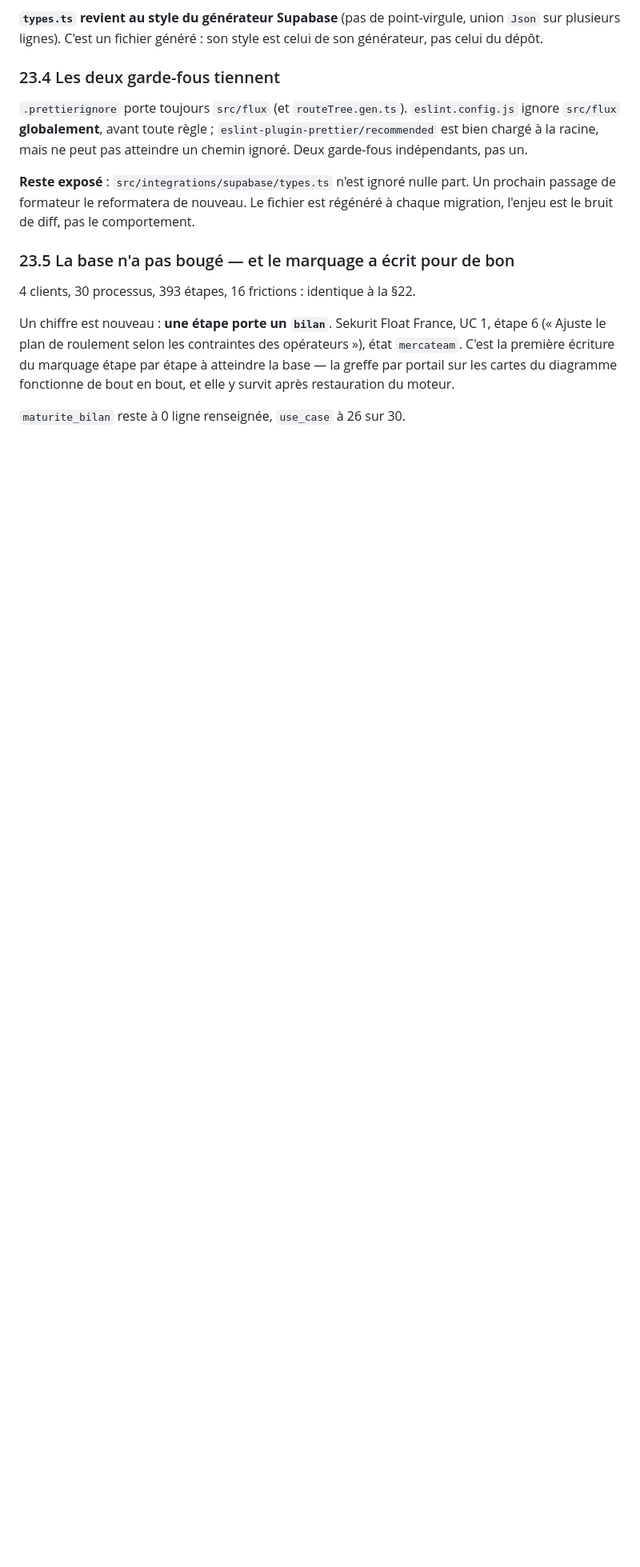
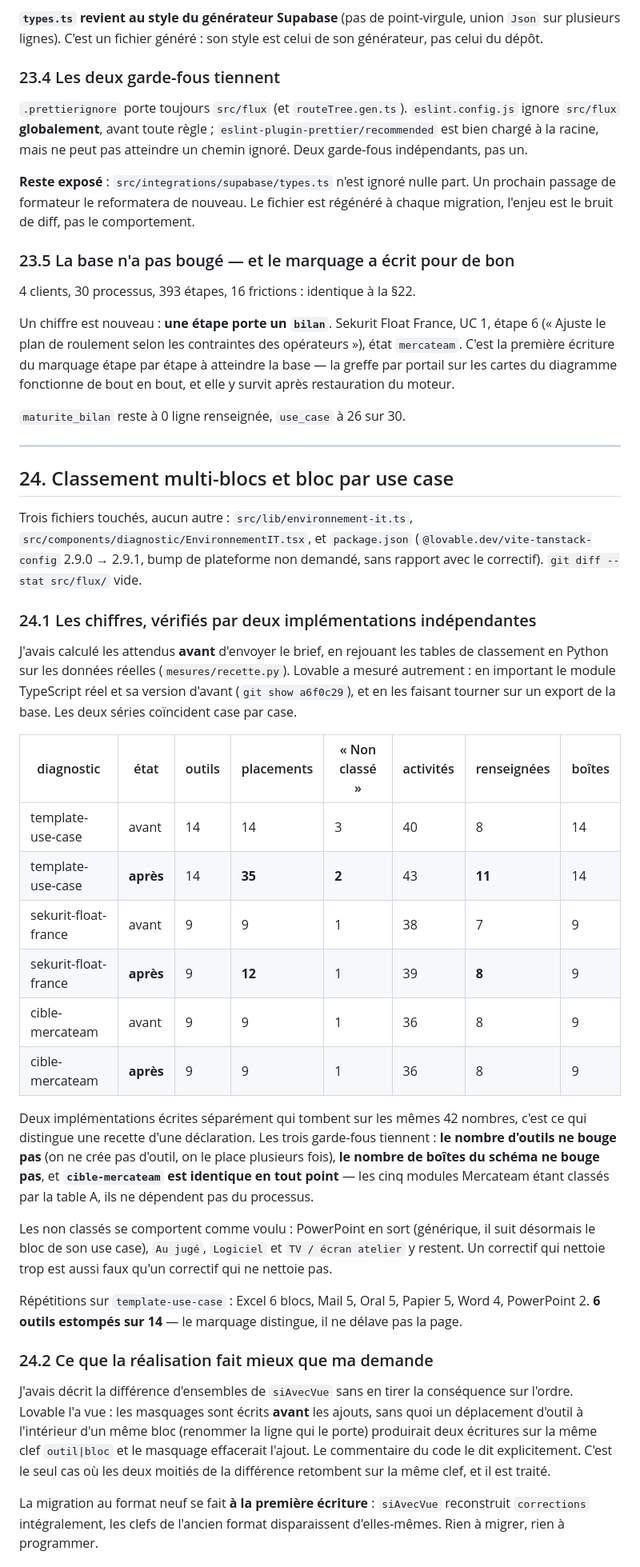
Before and after one commit to Alexis-merca/Claude_Projects, a Markdown page: charte/PASSE-STATIQUE.md, the part around one of its changes. Shown at 80% size. GitHub-like rendering; blank space fills up the shorter version.

Commit message:
Verifie le classement multi-blocs et le bloc par use case

```diff
--- a/charte/PASSE-STATIQUE.md
+++ b/charte/PASSE-STATIQUE.md
@@ -1494,3 +1494,60 @@ diagramme fonctionne de bout en bout, et elle y survit après restauration du
 moteur.
 
 `maturite_bilan` reste à 0 ligne renseignée, `use_case` à 26 sur 30.
+
+---
+
+## 24. Classement multi-blocs et bloc par use case
+
+Trois fichiers touchés, aucun autre : `src/lib/environnement-it.ts`,
+`src/components/diagnostic/EnvironnementIT.tsx`, et `package.json`
+(`@lovable.dev/vite-tanstack-config` 2.9.0 → 2.9.1, bump de plateforme non
+demandé, sans rapport avec le correctif). `git diff --stat src/flux/` vide.
+
+### 24.1 Les chiffres, vérifiés par deux implémentations indépendantes
+
+J'avais calculé les attendus **avant** d'envoyer le brief, en rejouant les
+tables de classement en Python sur les données réelles (`mesures/recette.py`).
+Lovable a mesuré autrement : en important le module TypeScript réel et sa
+version d'avant (`git show a6f0c29`), et en les faisant tourner sur un export
+de la base. Les deux séries coïncident case par case.
+
+| diagnostic | état | outils | placements | « Non classé » | activités | renseignées | boîtes |
+|---|---|---|---|---|---|---|---|
+| template-use-case | avant | 14 | 14 | 3 | 40 | 8 | 14 |
+| template-use-case | **après** | 14 | **35** | **2** | 43 | **11** | 14 |
+| sekurit-float-france | avant | 9 | 9 | 1 | 38 | 7 | 9 |
+| sekurit-float-france | **après** | 9 | **12** | 1 | 39 | **8** | 9 |
+| cible-mercateam | avant | 9 | 9 | 1 | 36 | 8 | 9 |
+| cible-mercateam | **après** | 9 | 9 | 1 | 36 | 8 | 9 |
+
+Deux implémentations écrites séparément qui tombent sur les mêmes 42 nombres,
+c'est ce qui distingue une recette d'une déclaration. Les trois garde-fous
+tiennent : **le nombre d'outils ne bouge pas** (on ne crée pas d'outil, on le
+place plusieurs fois), **le nombre de boîtes du schéma ne bouge pas**, et
+**`cible-mercateam` est identique en tout point** — les cinq modules Mercateam
+étant classés par la table A, ils ne dépendent pas du processus.
+
+Les non classés se comportent comme voulu : PowerPoint en sort (générique, il
+suit désormais le bloc de son use case), `Au jugé`, `Logiciel` et
+`TV / écran atelier` y restent. Un correctif qui nettoie trop est aussi faux
+qu'un correctif qui ne nettoie pas.
+
+Répétitions sur `template-use-case` : Excel 6 blocs, Mail 5, Oral 5, Papier 5,
+Word 4, PowerPoint 2. **6 outils estompés sur 14** — le marquage distingue,
+il ne délave pas la page.
+
+### 24.2 Ce que la réalisation fait mieux que ma demande
+
+J'avais décrit la différence d'ensembles de `siAvecVue` sans en tirer la
+conséquence sur l'ordre. Lovable l'a vue : les masquages sont écrits **avant**
+les ajouts, sans quoi un déplacement d'outil à l'intérieur d'un même bloc
+(renommer la ligne qui le porte) produirait deux écritures sur la même clef
+`outil|bloc` et le masquage effacerait l'ajout. Le commentaire du code le dit
+explicitement. C'est le seul cas où les deux moitiés de la différence
+retombent sur la même clef, et il est traité.
+
+La migration au format neuf se fait **à la première écriture** : `siAvecVue`
+reconstruit `corrections` intégralement, les clefs de l'ancien format
+disparaissent d'elles-mêmes. Rien à migrer, rien à programmer.
+
```
Also changed, not shown: other parts of charte/PASSE-STATIQUE.md (+22 -0 lines).
